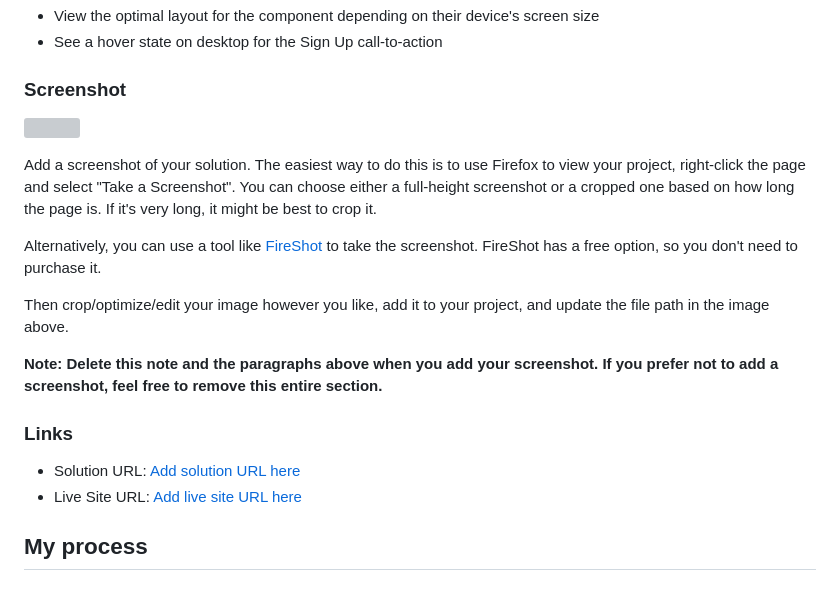
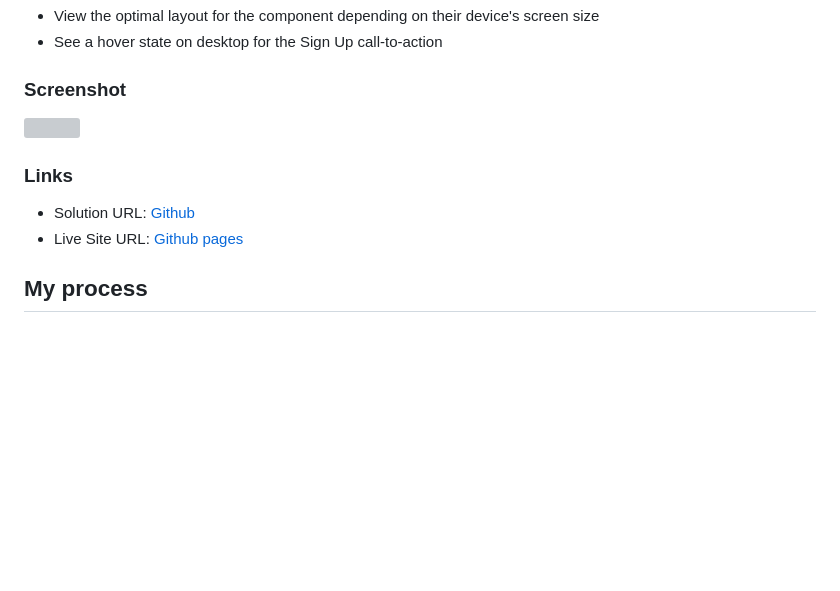
Before and after one commit to madzi-hove/single-price-grid-component, a Markdown page: README.md, the part around one of its changes. GitHub-like rendering; blank space fills up the shorter version; grey boxes are pictures that could not be loaded.

```diff
--- a/README.md
+++ b/README.md
@@ -33,16 +33,10 @@ Users should be able to:
 
-Add a screenshot of your solution. The easiest way to do this is to use Firefox to view your project, right-click the page and select "Take a Screenshot". You can choose either a full-height screenshot or a cropped one based on how long the page is. If it's very long, it might be best to crop it.
 
-Alternatively, you can use a tool like [FireShot](https://getfireshot.com/) to take the screenshot. FireShot has a free option, so you don't need to purchase it.
-
-Then crop/optimize/edit your image however you like, add it to your project, and update the file path in the image above.
-
-**Note: Delete this note and the paragraphs above when you add your screenshot. If you prefer not to add a screenshot, feel free to remove this entire section.**
 
 ### Links
 
-- Solution URL: [Add solution URL here](https://your-solution-url.com)
-- Live Site URL: [Add live site URL here](https://your-live-site-url.com)
+- Solution URL: [Github](https://github.com/madzi-hove/single-price-grid-component)
+- Live Site URL: [Github pages](https://madzi-hove.github.io/single-price-grid-component/)
 
 ## My process
 
```
Also changed, not shown: other parts of README.md (+1 -1 lines).
